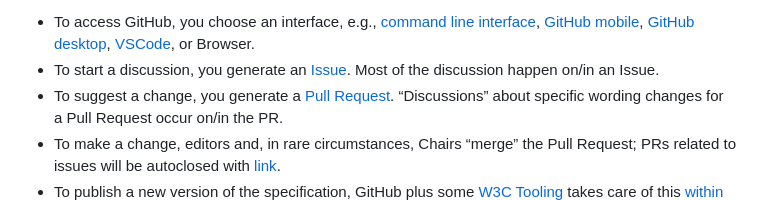
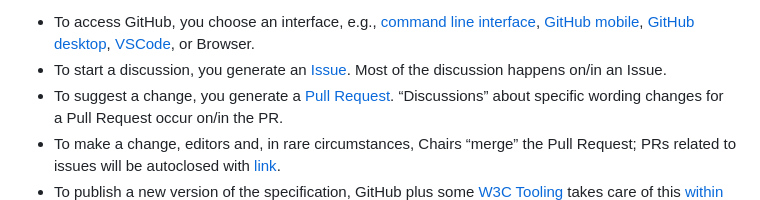
Before and after one commit to w3c/ppa, a Markdown page: process.md, the part around the change. Drawn GitHub-style.

Commit message:
fix grammer
Co-authored-by: Andrew Paseltiner <apaseltiner@google.com>

```diff
--- a/process.md
+++ b/process.md
@@ -1,7 +1,7 @@
 The PAT working group will use a process similar to others that have employed a GitHub-centric mode of work. The process summary is as follows, and we should note that this is subject to change as we get closer to a final specification:
 
 * To access GitHub, you choose an interface, e.g., [command line interface](https://docs.github.com/en/github-cli), [GitHub mobile](https://docs.github.com/en/get-started/using-github/github-mobile), [GitHub desktop](https://docs.github.com/en/desktop), [VSCode](https://code.visualstudio.com/docs/sourcecontrol/github), or Browser.
-* To start a discussion, you generate an [Issue](https://docs.github.com/en/issues/tracking-your-work-with-issues/using-issues/creating-an-issue). Most of the discussion happen on/in an Issue.
+* To start a discussion, you generate an [Issue](https://docs.github.com/en/issues/tracking-your-work-with-issues/using-issues/creating-an-issue). Most of the discussion happens on/in an Issue.
 * To suggest a change, you generate a [Pull Request](https://docs.github.com/en/pull-requests/collaborating-with-pull-requests/proposing-changes-to-your-work-with-pull-requests/creating-a-pull-request).  “Discussions” about specific wording changes for a Pull Request occur on/in the PR.
 * To make a change, editors and, in rare circumstances, Chairs “merge” the Pull Request; PRs related to issues will be autoclosed with [link](https://docs.github.com/en/issues/tracking-your-work-with-issues/using-issues/linking-a-pull-request-to-an-issue).
 * To publish a new version of the specification, GitHub plus some [W3C Tooling](https://github.com/w3c/echidna?tab=readme-ov-file) takes care of this [within minutes](https://www.w3.org/2021/03/18-echidna/?full#1) of the PR being merged.
```
